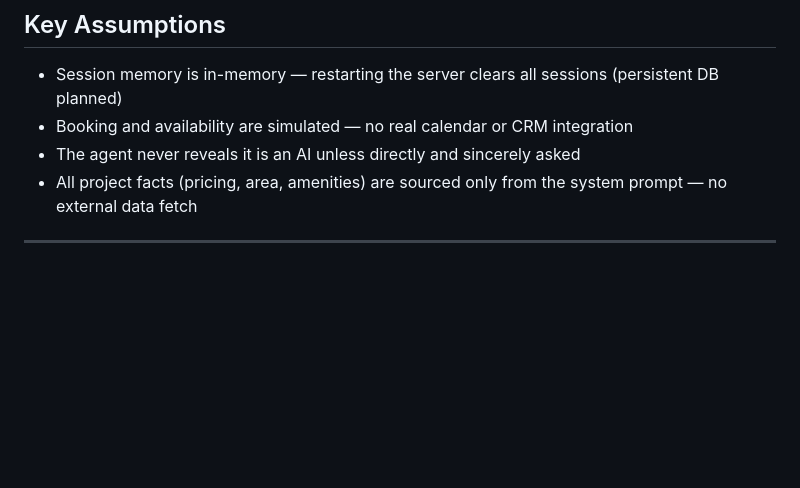
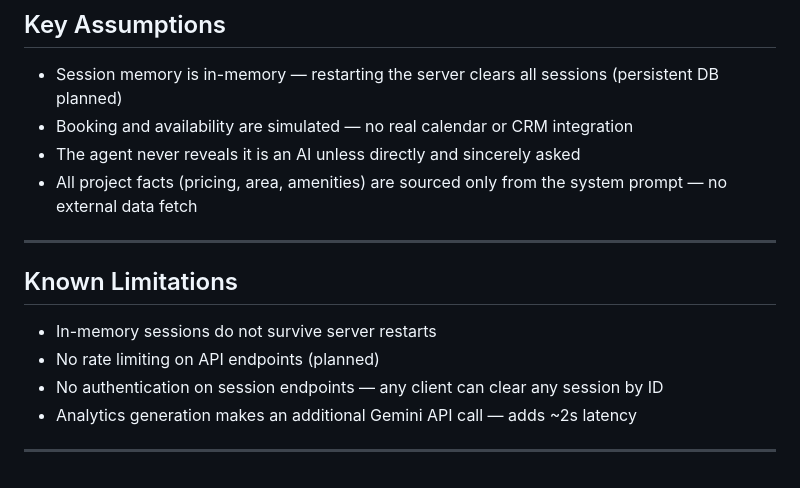
Before and after one commit to Yp3RR/Autonomous-real-estate-agentic-platform, a Markdown page: README.md, the part around the change. Rendered like a GitHub page; blank space fills up the shorter version.

```diff
--- a/README.md
+++ b/README.md
@@ -204,3 +204,11 @@ Or test the API directly at `http://127.0.0.1:8000/docs`
 - All project facts (pricing, area, amenities) are sourced only from the system prompt — no external data fetch
 
 ---
+## Known Limitations
+
+- In-memory sessions do not survive server restarts
+- No rate limiting on API endpoints (planned)
+- No authentication on session endpoints — any client can clear any session by ID
+- Analytics generation makes an additional Gemini API call — adds ~2s latency
+
+---
```
